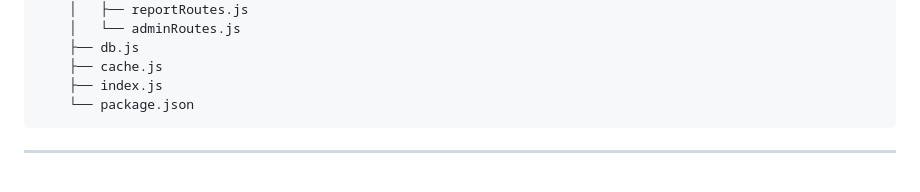
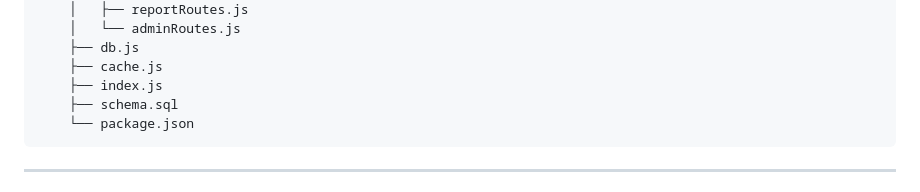
Before and after one commit to hafsaimranattaria71125/naathub_website, a Markdown page: README.md, the part around the change. Rendered like a GitHub page.

Commit message:
Add schema.sql file to project structure

````diff
--- a/README.md
+++ b/README.md
@@ -37,6 +37,7 @@ Web Project/
     ├── db.js
     ├── cache.js
     ├── index.js
+    ├── schema.sql
     └── package.json
 ```
 
````
